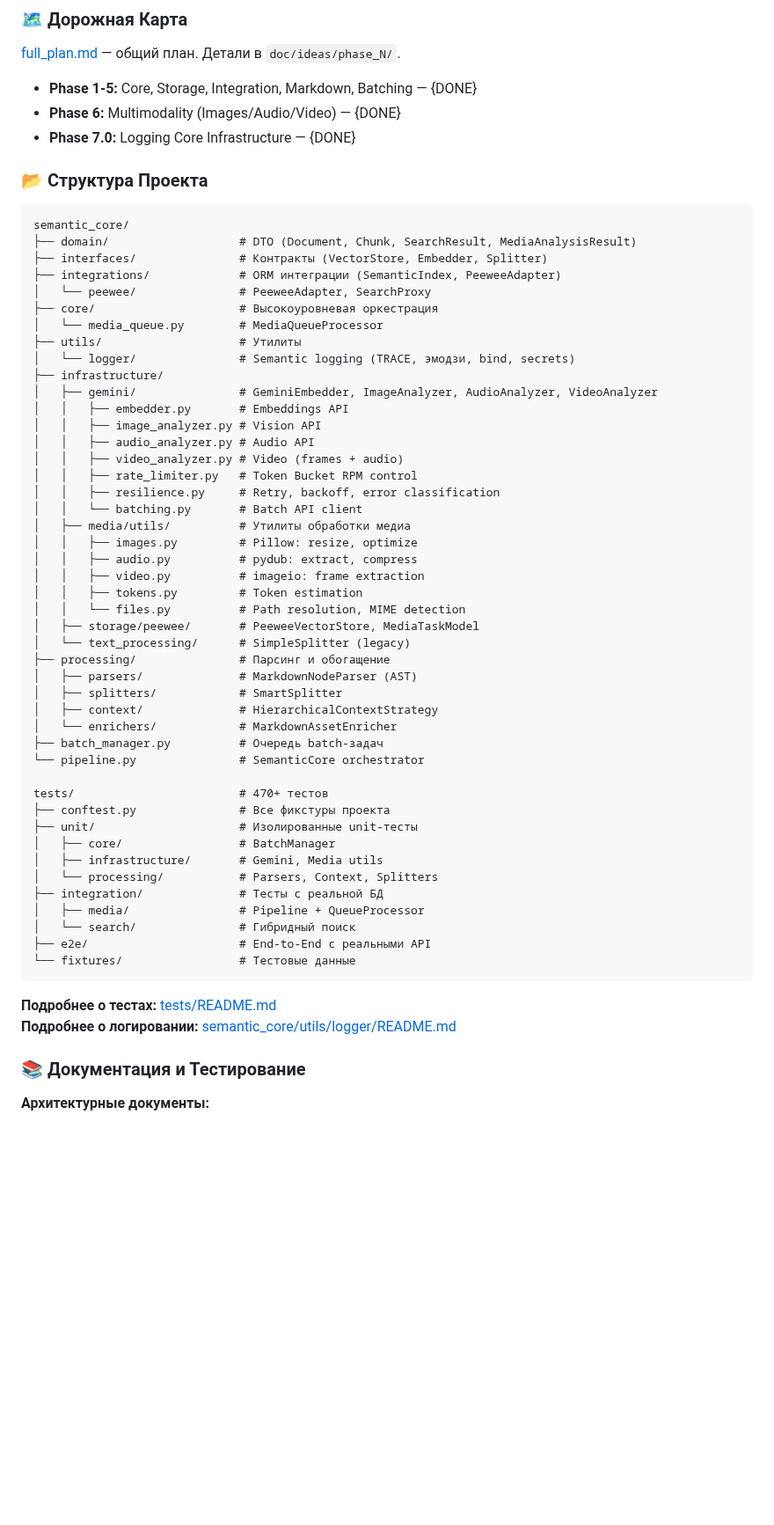
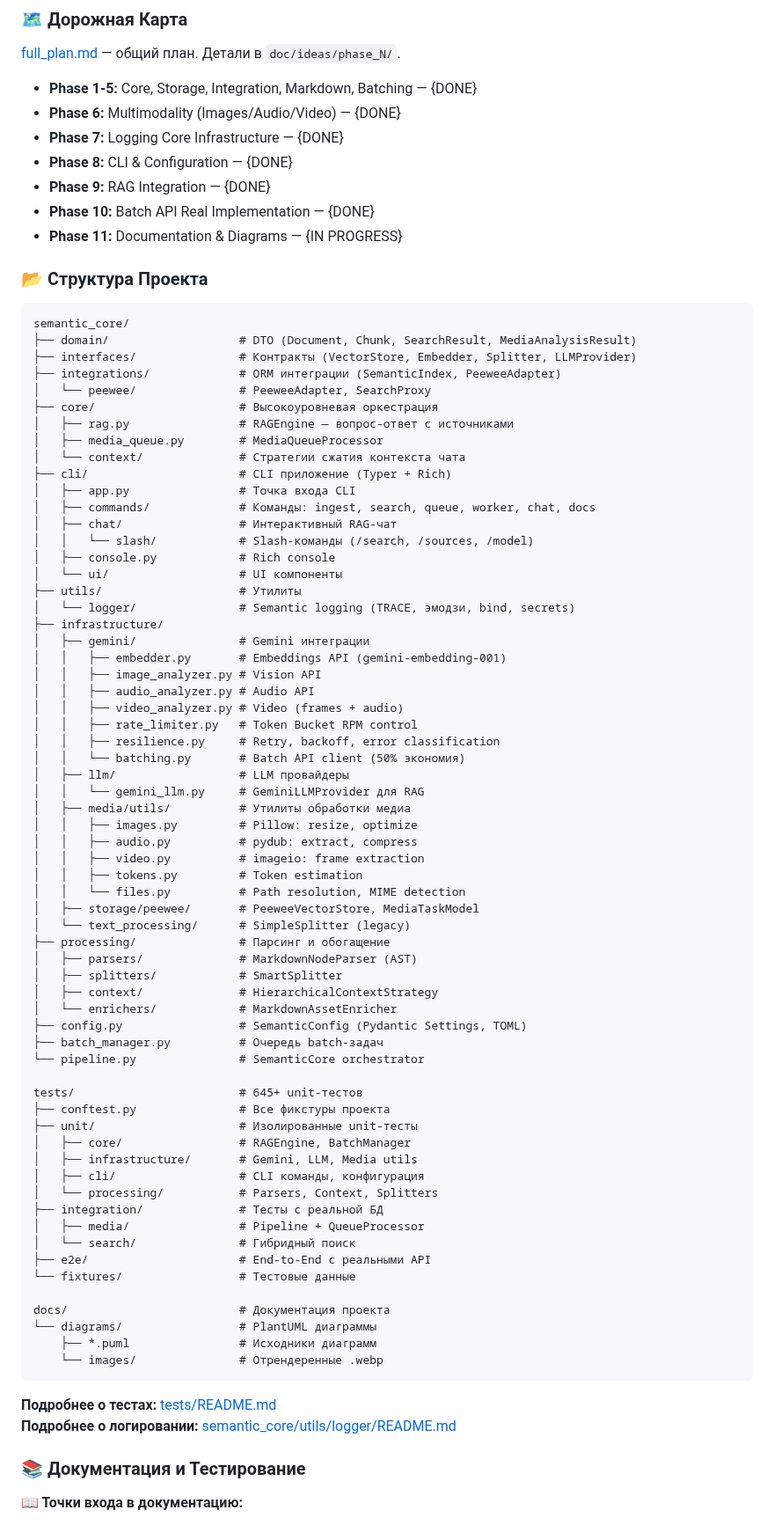
Before and after one commit to VladimirMonin/poc_vector_sqlite, a Markdown page: .github/instructions/concept.instructions.md, the part around one of its changes. Shown at 88% size. Drawn GitHub-style; blank space fills up the shorter version.

````diff
--- a/.github/instructions/concept.instructions.md
+++ b/.github/instructions/concept.instructions.md
@@ -42,29 +42,44 @@ Production-ready библиотека для локального семанти
 
 - **Phase 1-5:** Core, Storage, Integration, Markdown, Batching — {DONE}
 - **Phase 6:** Multimodality (Images/Audio/Video) — {DONE}
-- **Phase 7.0:** Logging Core Infrastructure — {DONE}
+- **Phase 7:** Logging Core Infrastructure — {DONE}
+- **Phase 8:** CLI & Configuration — {DONE}
+- **Phase 9:** RAG Integration — {DONE}
+- **Phase 10:** Batch API Real Implementation — {DONE}
+- **Phase 11:** Documentation & Diagrams — {IN PROGRESS}
 
 ### 📂 Структура Проекта
 
 ```text
 semantic_core/
 ├── domain/                   # DTO (Document, Chunk, SearchResult, MediaAnalysisResult)
-├── interfaces/               # Контракты (VectorStore, Embedder, Splitter)
+├── interfaces/               # Контракты (VectorStore, Embedder, Splitter, LLMProvider)
 ├── integrations/             # ORM интеграции (SemanticIndex, PeeweeAdapter)
 │   └── peewee/               # PeeweeAdapter, SearchProxy
 ├── core/                     # Высокоуровневая оркестрация
-│   └── media_queue.py        # MediaQueueProcessor
+│   ├── rag.py                # RAGEngine — вопрос-ответ с источниками
+│   ├── media_queue.py        # MediaQueueProcessor
+│   └── context/              # Стратегии сжатия контекста чата
+├── cli/                      # CLI приложение (Typer + Rich)
+│   ├── app.py                # Точка входа CLI
+│   ├── commands/             # Команды: ingest, search, queue, worker, chat, docs
+│   ├── chat/                 # Интерактивный RAG-чат
+│   │   └── slash/            # Slash-команды (/search, /sources, /model)
+│   ├── console.py            # Rich console
+│   └── ui/                   # UI компоненты
 ├── utils/                    # Утилиты
 │   └── logger/               # Semantic logging (TRACE, эмодзи, bind, secrets)
 ├── infrastructure/
-│   ├── gemini/               # GeminiEmbedder, ImageAnalyzer, AudioAnalyzer, VideoAnalyzer
-│   │   ├── embedder.py       # Embeddings API
+│   ├── gemini/               # Gemini интеграции
+│   │   ├── embedder.py       # Embeddings API (gemini-embedding-001)
 │   │   ├── image_analyzer.py # Vision API
 │   │   ├── audio_analyzer.py # Audio API
 │   │   ├── video_analyzer.py # Video (frames + audio)
 │   │   ├── rate_limiter.py   # Token Bucket RPM control
 │   │   ├── resilience.py     # Retry, backoff, error classification
-│   │   └── batching.py       # Batch API client
+│   │   └── batching.py       # Batch API client (50% экономия)
+│   ├── llm/                  # LLM провайдеры
+│   │   └── gemini_llm.py     # GeminiLLMProvider для RAG
 │   ├── media/utils/          # Утилиты обработки медиа
 │   │   ├── images.py         # Pillow: resize, optimize
 │   │   ├── audio.py          # pydub: extract, compress
@@ -78,20 +93,27 @@ semantic_core/
 │   ├── splitters/            # SmartSplitter
 │   ├── context/              # HierarchicalContextStrategy
 │   └── enrichers/            # MarkdownAssetEnricher
+├── config.py                 # SemanticConfig (Pydantic Settings, TOML)
 ├── batch_manager.py          # Очередь batch-задач
 └── pipeline.py               # SemanticCore orchestrator
 
-tests/                        # 470+ тестов
+tests/                        # 645+ unit-тестов
 ├── conftest.py               # Все фикстуры проекта
 ├── unit/                     # Изолированные unit-тесты
-│   ├── core/                 # BatchManager
-│   ├── infrastructure/       # Gemini, Media utils
+│   ├── core/                 # RAGEngine, BatchManager
+│   ├── infrastructure/       # Gemini, LLM, Media utils
+│   ├── cli/                  # CLI команды, конфигурация
 │   └── processing/           # Parsers, Context, Splitters
 ├── integration/              # Тесты с реальной БД
 │   ├── media/                # Pipeline + QueueProcessor
 │   └── search/               # Гибридный поиск
 ├── e2e/                      # End-to-End с реальными API
 └── fixtures/                 # Тестовые данные
+
+docs/                         # Документация проекта
+└── diagrams/                 # PlantUML диаграммы
+    ├── *.puml                # Исходники диаграмм
+    └── images/               # Отрендеренные .webp
 ```
 
 **Подробнее о тестах:** [tests/README.md](tests/README.md)
@@ -99,5 +121,5 @@ tests/                        # 470+ тестов
 
 ### 📚 Документация и Тестирование
 
-**Архитектурные документы:**
+**📖 Точки входа в документацию:**
 
````
Also changed, not shown: other parts of .github/instructions/concept.instructions.md (+19 -5 lines), 1 other file.
